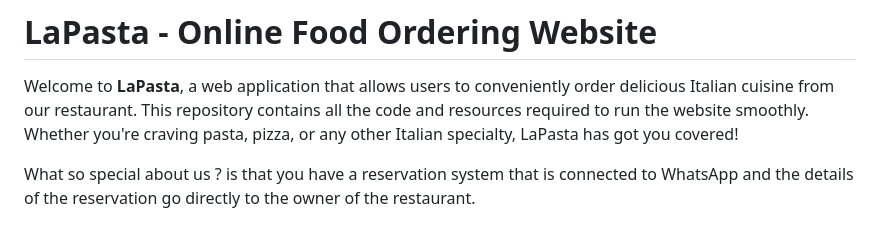
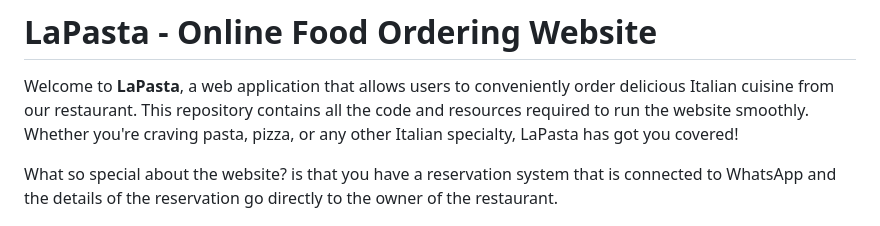
Before and after one commit to OmerBentzi/La-Pasta-Website.github.io, a Markdown page: README.md, the part around the change. Rendered like a GitHub page.

```diff
--- a/README.md
+++ b/README.md
@@ -2,7 +2,7 @@
 
 Welcome to **LaPasta**, a web application that allows users to conveniently order delicious Italian cuisine from our restaurant. This repository contains all the code and resources required to run the website smoothly. Whether you're craving pasta, pizza, or any other Italian specialty, LaPasta has got you covered!
 
-What so special about us ? is that you have a reservation system that is connected to WhatsApp and the details of the reservation go directly to the owner of the restaurant.
+What so special about the website? is that you have a reservation system that is connected to WhatsApp and the details of the reservation go directly to the owner of the restaurant.
 
 <img src="./images/LaPastaLogo.png" alt="LaPasta Logo" width="200">
 
```
